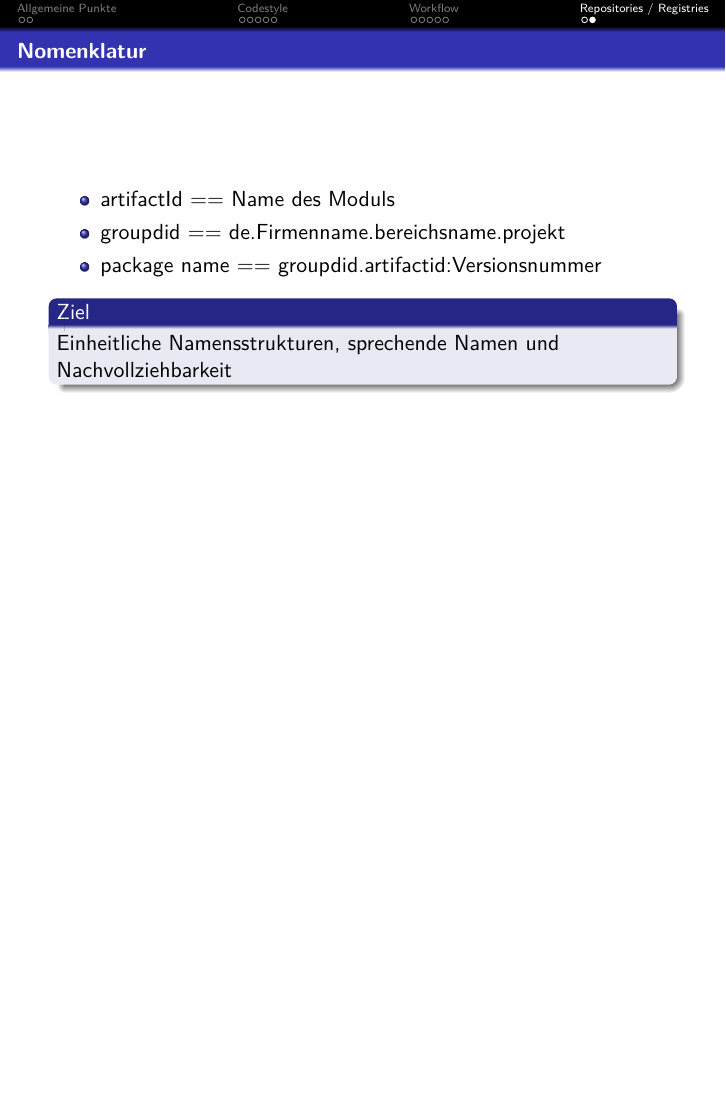
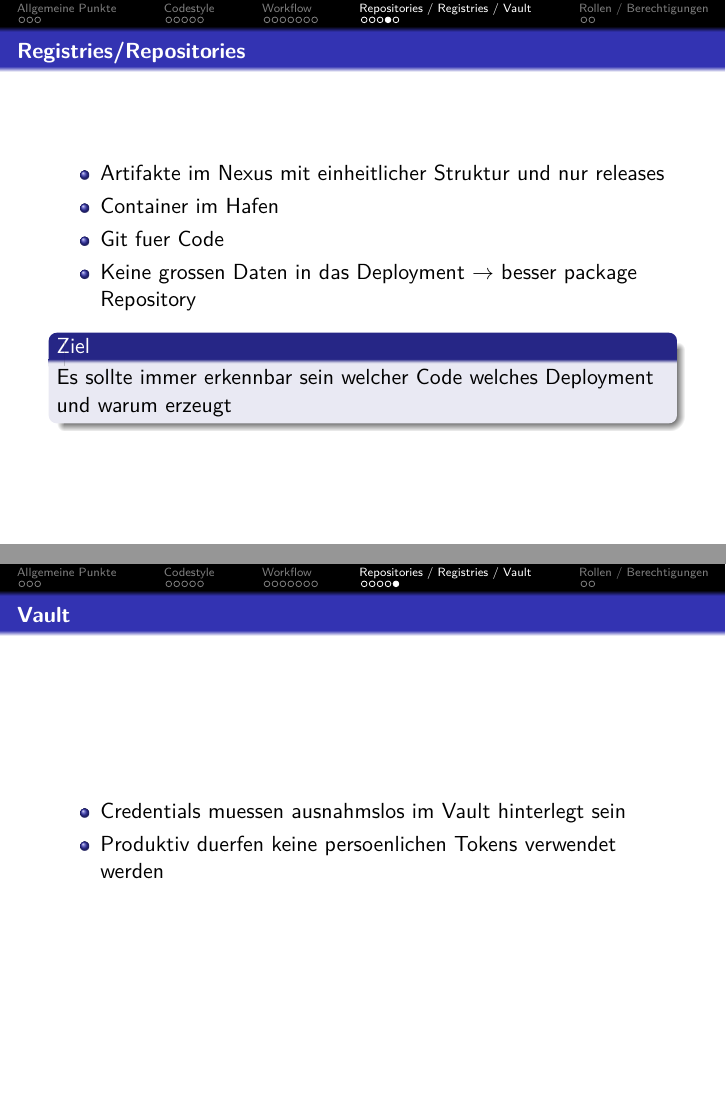
Before and after one commit to chrispeh966/hotsauce, LaTeX slides (clean_work.tex, which reads repositories.tex, roles.tex): page 16 of 16 before the commit and pages 21 and 22 of 24 after it, the two joined at a grey line, the shorter picture padded with empty space. Compiled offline with pdfLaTeX.

Commit message:
weitere folien hinyugefuegt und ywischenstand mal gepusht

```diff
--- a/repositories.tex
+++ b/repositories.tex
@@ -1 +1 @@
-\section{Repositories / Registries}
+\section{Repositories / Registries / Vault}
@@ -11,14 +34,24 @@
         Das Gitlab sollte jederzeit in einem Zustand sein sodass es fuer die Allgemeinheit als open source zur Verfuegung gestellt werden koennte. (Rein qualitativ betrachtet)
     \end{block}
 \end{frame}
+
 \begin{frame}
-    \frametitle{Nomenklatur}
+    \frametitle{Registries/Repositories}
     \begin{itemize}
-    \item artifactId == Name des Moduls
-    \item groupdid == de.Firmenname.bereichsname.projekt
-      \item package name == groupdid.artifactid:Versionsnummer
+    \item Artifakte im Nexus mit einheitlicher Struktur und nur releases
+    \item Container im Hafen
+    \item Git fuer Code
+    \item Keine grossen Daten in das Deployment $\rightarrow$ besser package Repository
     \end{itemize}
     \begin{block}{Ziel}
-      Einheitliche Namensstrukturen, sprechende Namen und Nachvollziehbarkeit
-      \end{block}
+        Es sollte immer erkennbar sein welcher Code welches Deployment und warum erzeugt
+    \end{block}
 \end{frame}
+
+\begin{frame}
+    \frametitle{Vault}
+    \begin{itemize}
+    \item Credentials muessen ausnahmslos im Vault hinterlegt sein
+    \item Produktiv duerfen keine persoenlichen Tokens verwendet werden
+    \end{itemize}
+\end{frame}
--- /dev/null
+++ b/roles.tex
@@ -0,0 +1,26 @@
+\section{Rollen / Berechtigungen}
+\begin{frame}
+    \frametitle{Projektrollen}
+    \begin{itemize}
+    \item group ownership sollten nur sehr wenige benutzen muessen
+    \item Standardrolle im eigenen Projekt als Projektverantwortlicher sollte Maintainer sein
+    \item Standardrolle fuer Vertreter sollte Maintainer sein
+    \item Alle anderen sollten Entwickler sein
+    \item Der eigene Space kann fuer Spielprojekte mitt eigenem Ownership genutzt werden
+    \end{itemize}
+    \begin{block}{Ziel}
+        Einige Wenige sind verantwortlich fuer die Struktur des gesamten git. Fuer die Codequalitaet eines Projektes ist der Maintainer verantwortlich.
+    \end{block}
+\end{frame}
+\begin{frame}
+    \frametitle{Projektrollen 2}
+    \begin{itemize}
+    \item Owner ist zustaendig fuer die Gruppe
+    \item Mainainer sind verantwortlich dafuer dass der main branch laeuft
+    \item Aendrungen werden nur durch pull requests durchgefuehrt
+    \item Maintainer fuehren die Code Reviews durch (aber nicht von eigenem Code)
+    \end{itemize}
+    \begin{block}{Ziel}
+        Es geht darum qualitativ hochwertige Software zu erstellen \dots Pragmatismus geht jedoch vor Buerokratie \dots
+    \end{block}
+\end{frame}
```
Also changed, not shown: allgemeines.tex (+13 -1 lines), clean_work.tex (+1 -1 lines), workflow.tex (+27 -3 lines), repositories.tex (23 more changed lines).
